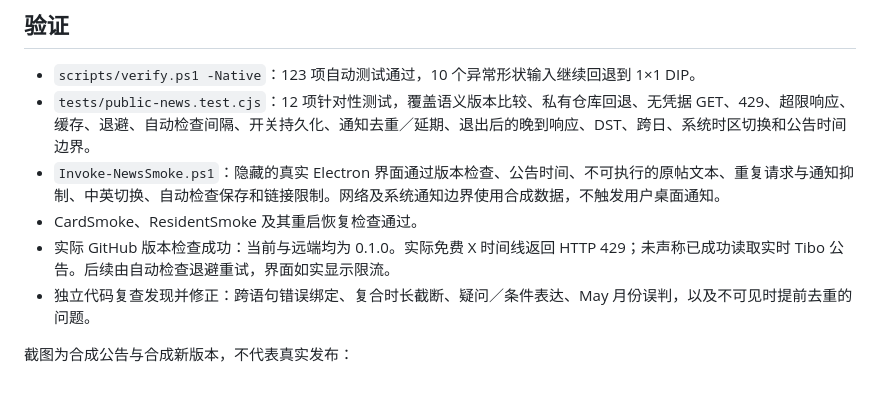
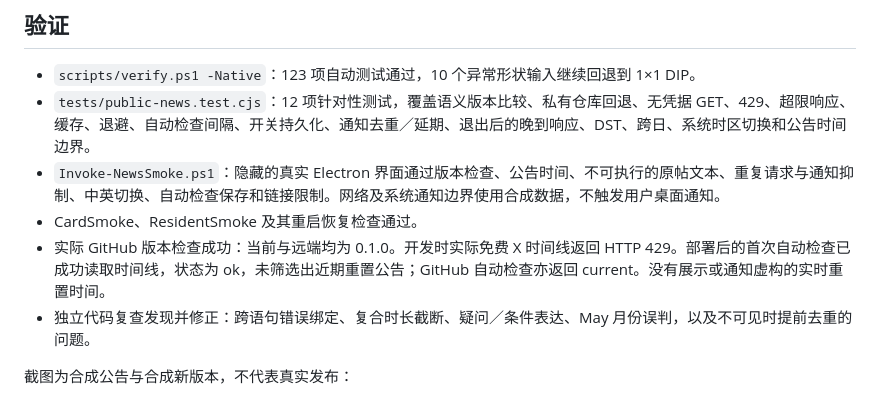
Before and after one commit to Chester-chs/CodexOshi, a Markdown page: docs/news-updates-verification.md, the part around the change. Drawn GitHub-style.

Commit message:
Record successful live automatic version and timeline checks

```diff
--- a/docs/news-updates-verification.md
+++ b/docs/news-updates-verification.md
@@ -16,7 +16,7 @@
 - `tests/public-news.test.cjs`：12 项针对性测试，覆盖语义版本比较、私有仓库回退、无凭据 GET、429、超限响应、缓存、退避、自动检查间隔、开关持久化、通知去重／延期、退出后的晚到响应、DST、跨日、系统时区切换和公告时间边界。
 - `Invoke-NewsSmoke.ps1`：隐藏的真实 Electron 界面通过版本检查、公告时间、不可执行的原帖文本、重复请求与通知抑制、中英切换、自动检查保存和链接限制。网络及系统通知边界使用合成数据，不触发用户桌面通知。
 - CardSmoke、ResidentSmoke 及其重启恢复检查通过。
-- 实际 GitHub 版本检查成功：当前与远端均为 0.1.0。实际免费 X 时间线返回 HTTP 429；未声称已成功读取实时 Tibo 公告。后续由自动检查退避重试，界面如实显示限流。
+- 实际 GitHub 版本检查成功：当前与远端均为 0.1.0。开发时实际免费 X 时间线返回 HTTP 429。部署后的首次自动检查已成功读取时间线，状态为 ok，未筛选出近期重置公告；GitHub 自动检查亦返回 current。没有展示或通知虚构的实时重置时间。
 - 独立代码复查发现并修正：跨语句错误绑定、复合时长截断、疑问／条件表达、May 月份误判，以及不可见时提前去重的问题。
 
 截图为合成公告与合成新版本，不代表真实发布：
```
